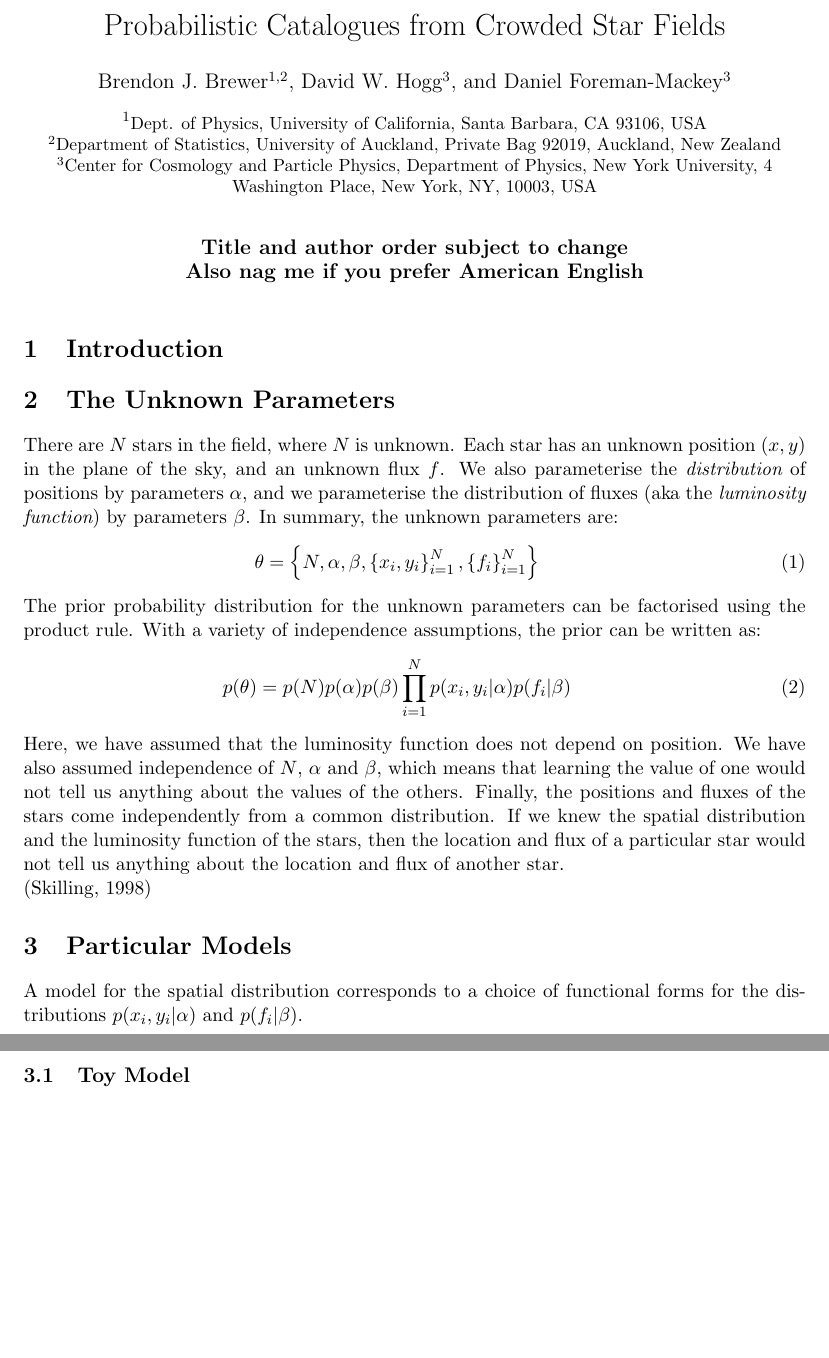
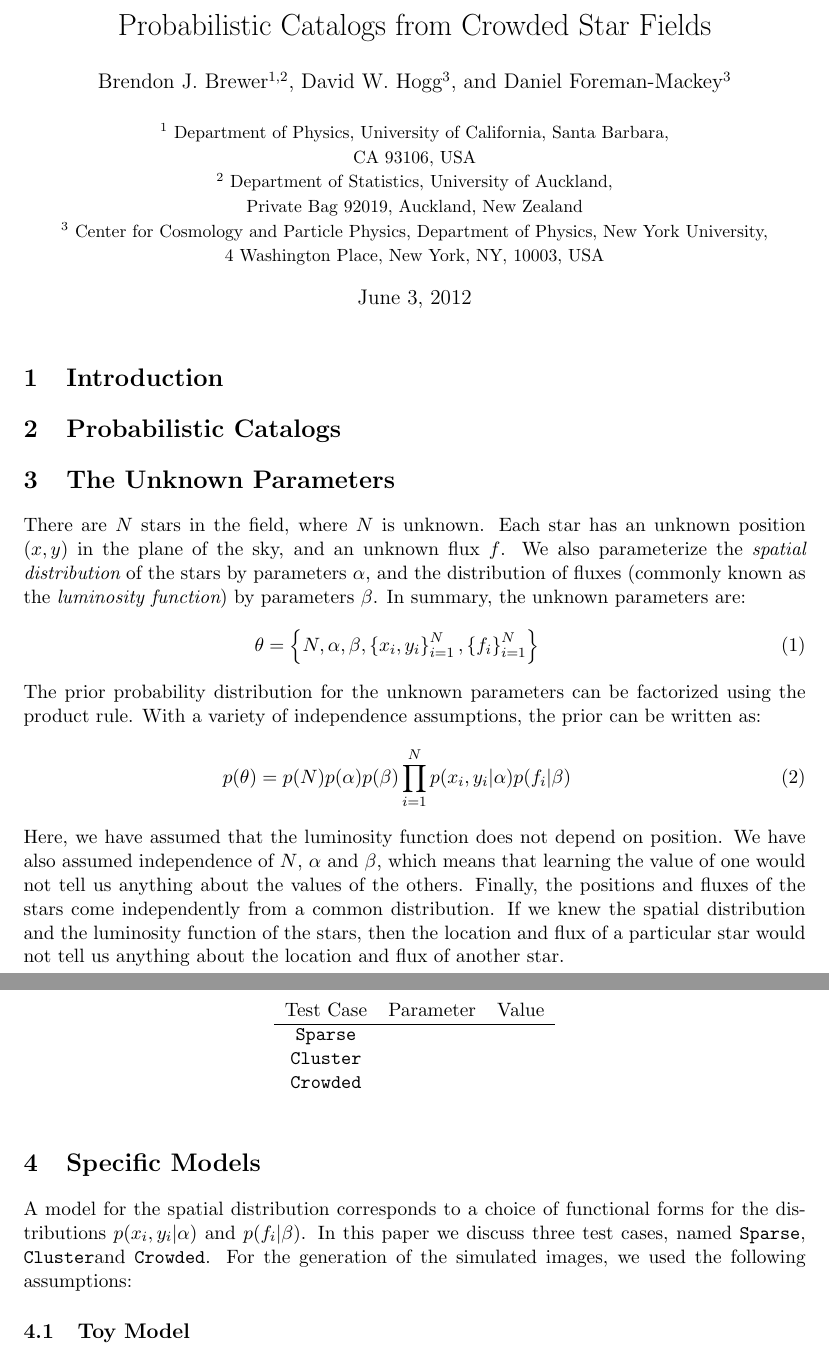
Before and after one commit to dfm/Star-Field, a LaTeX document (paper/ms.tex): two parts of pages 1 and 2 of 4, joined at a grey line, cut so that both start at the same text, the shorter picture padded with empty space. Compiled offline with pdfLaTeX.

Commit message:
Small amounts of work

```diff
--- a/paper/ms.tex
+++ b/paper/ms.tex
@@ -1,5 +1,4 @@
 \documentclass[letterpaper, 11pt]{article}
-\usepackage{authblk}	% For nice author-affil lists
 \usepackage{graphicx}	% For figures
 \usepackage{natbib}	% For citet and citep
 \usepackage{amsmath}	% for \iint
@@ -10,57 +9,80 @@
 
 \renewcommand{\topfraction}{0.85} \renewcommand{\textfraction}{0.1}
 \parindent=0cm
+\newcommand{\sparse}{\texttt{Sparse}}
+\newcommand{\cluster}{\texttt{Cluster}}
+\newcommand{\crowded}{\texttt{Crowded}}
 
-\title{Probabilistic Catalogues from Crowded Star Fields}
-\author[1,2]{Brendon J. Brewer}
-\author[3]{David W. Hogg}
-\author[3]{Daniel Foreman-Mackey}
-\affil[1]{\small Dept. of Physics, University of California, Santa Barbara, CA 93106, USA}
-\affil[2]{Department of Statistics, University of Auckland, Private Bag 92019, Auckland, New Zealand
+\title{Probabilistic Catalogs from Crowded Star Fields}
+\author{Brendon J. Brewer$^{1, 2}$, David W. Hogg$^{3}$,
+and Daniel Foreman-Mackey$^{3}$ \\
+\\
+\small
+$^1$ Department of Physics, University of California, Santa Barbara,\\
+\small
+CA 93106, USA \\
+\small
+$^2$ Department of Statistics, University of Auckland,\\
+\small
+Private Bag 92019, Auckland, New Zealand \\
+\small
+$^3$ Center for Cosmology and Particle Physics, Department of Physics,
+New York University,\\
+\small
+4 Washington Place, New York, NY, 10003, USA
 }
-\affil[3]{Center for Cosmology and Particle Physics, Department of Physics, New York University, 4 Washington Place, New York, NY, 10003, USA
-}
-
-\date{{\bf Title and author order subject to change} \\
-{\bf Also nag me if you prefer American English}}
 
 \begin{document}
 \maketitle
 
 \section{Introduction}
 
+
+\section{Probabilistic Catalogs}
+
 \section{The Unknown Parameters}
 There are $N$ stars in the field, where $N$ is unknown. Each star has an unknown
 position $(x,y)$ in the plane of the sky, and an unknown flux $f$. We also
-parameterise the {\it distribution} of positions by parameters $\alpha$,
-and we parameterise the distribution of fluxes (aka the {\it luminosity
+parameterize the {\it spatial distribution} of the stars by parameters
+$\alpha$, and the distribution of fluxes (commonly known as the {\it luminosity
 function}) by parameters $\beta$. In summary, the unknown parameters are:
 \begin{eqnarray}
 \theta = \left\{N, \alpha, \beta, \left\{x_i, y_i\right\}_{i=1}^N,
 \left\{f_i\right\}_{i=1}^N\right\}
 \end{eqnarray}
-
-The prior probability distribution for the unknown parameters can be factorised
+The prior probability distribution for the unknown parameters can be factorized
 using the product rule. With a variety of independence assumptions, the prior
 can be written as:
 \begin{eqnarray}
 p(\theta) = p(N)p(\alpha)p(\beta)\prod_{i=1}^N p(x_i, y_i | \alpha)
 p(f_i | \beta)
 \end{eqnarray}
-
 Here, we have assumed that the luminosity function does not depend on position.
 We have also assumed independence of $N$, $\alpha$ and $\beta$, which means that
 learning the value of one would not tell us anything about the values of the
 others. Finally, the positions and fluxes of the stars come independently from
 a common distribution. If we knew the spatial distribution and the luminosity
-function of the stars, then the location and flux of a particular star would not
-tell us anything about the location and flux of another star.
+function of the stars, then the location and flux of a particular star would
+not tell us anything about the location and flux of another star.
 
-\citep{massinf}
+\section{Specific Models}
+A model for the spatial distribution corresponds to a choice of functional
+forms for the distributions $p(x_i, y_i | \alpha)$ and $p(f_i | \beta)$.
+In this paper we discuss three test cases, named \sparse, \cluster
+and \crowded. For the generation of the simulated
+images, we used the following assumptions:
 
-\section{Particular Models}
-A model for the spatial distribution corresponds to a choice of functional forms
-for the distributions $p(x_i, y_i | \alpha)$ and $p(f_i | \beta)$.
+\begin{table}
+\begin{center}
+\begin{tabular}{ccccc}
+Test Case & Parameter & Value \\
+\hline
+\sparse \\
+\cluster \\
+\crowded
+\end{tabular}
+\end{center}
+\end{table}
 
 \subsection{Toy Model}
 For the first implementation I wrote at NYU, I used the following model and
```
Also changed, not shown: paper/ms.tex (4 more changed lines).
